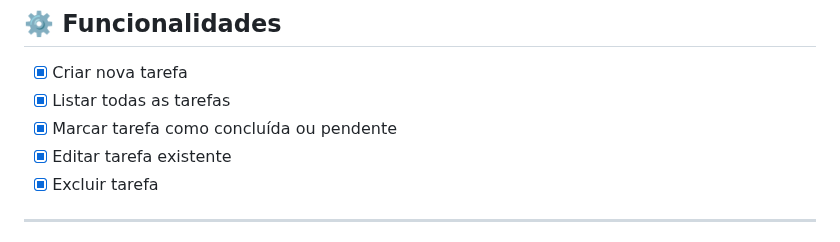
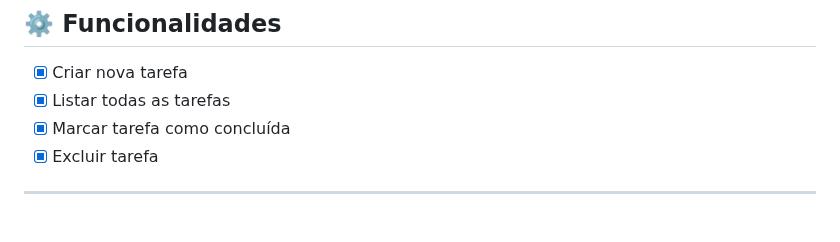
Before and after one commit to renebttg/todoList, a Markdown page: README.md, the part around the change. GitHub-like rendering.

```diff
--- a/README.md
+++ b/README.md
@@ -40,8 +40,7 @@ src/
 
 -   [x] Criar nova tarefa
 -   [x] Listar todas as tarefas
--   [x] Marcar tarefa como concluída ou pendente
--   [x] Editar tarefa existente
+-   [x] Marcar tarefa como concluída
 -   [x] Excluir tarefa
 
 -----
```
